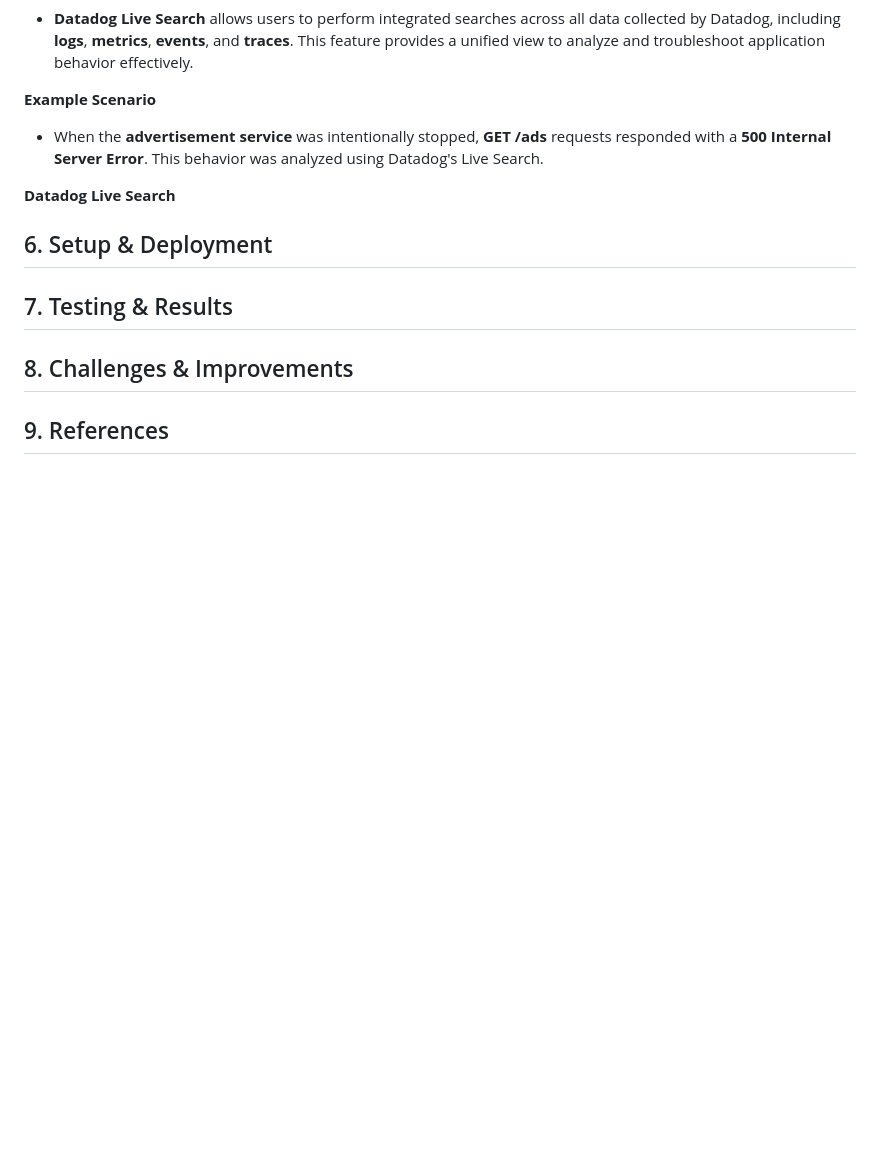
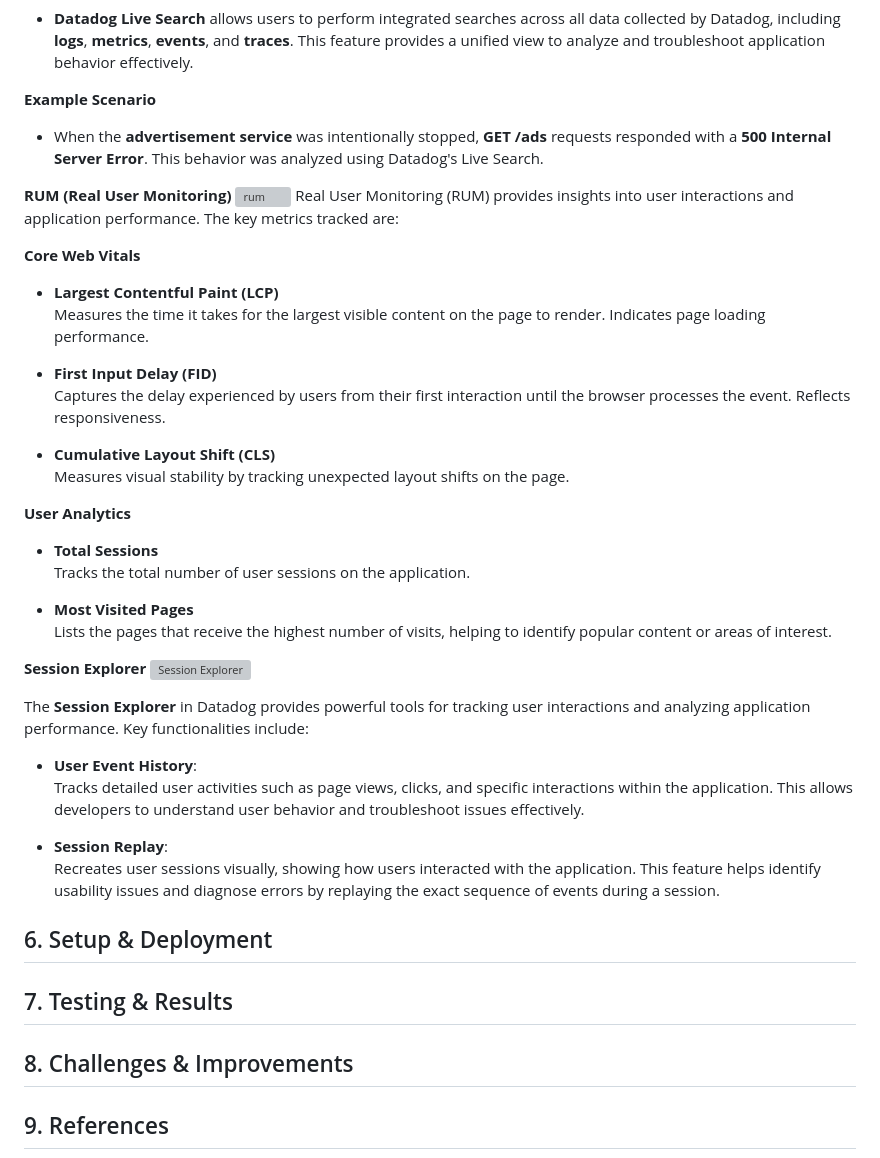
Before and after one commit to bigbany/An-MSA-Shopping-Mall-Project-Implemented-with-IaC, a Markdown page: README.md, the part around the change. Drawn GitHub-style; blank space fills up the shorter version; grey boxes are pictures that could not be loaded.

```diff
--- a/README.md
+++ b/README.md
@@ -341,7 +341,37 @@ These components work together to provide a comprehensive monitoring and alertin
 
 - When the **advertisement service** was intentionally stopped, **GET /ads** requests responded with a **500 Internal Server Error**. This behavior was analyzed using Datadog's Live Search.
 
-**Datadog Live Search**
+**RUM (Real User Monitoring)**
+<img alt="rum" width="1000" src="https://github.com/user-attachments/assets/03796b54-f211-48c1-9707-f0d48cecc974" />
+Real User Monitoring (RUM) provides insights into user interactions and application performance. The key metrics tracked are:
+
+**Core Web Vitals**
+- **Largest Contentful Paint (LCP)**
+  Measures the time it takes for the largest visible content on the page to render. Indicates page loading performance.
+
+- **First Input Delay (FID)**
+  Captures the delay experienced by users from their first interaction until the browser processes the event. Reflects responsiveness.
+
+- **Cumulative Layout Shift (CLS)**
+  Measures visual stability by tracking unexpected layout shifts on the page.
+
+**User Analytics**
+- **Total Sessions**
+  Tracks the total number of user sessions on the application.
+
+- **Most Visited Pages**
+  Lists the pages that receive the highest number of visits, helping to identify popular content or areas of interest.
+
+**Session Explorer**
+<img alt="Session Explorer" width="1000" src="https://github.com/user-attachments/assets/9979353d-5bcc-4d2b-9937-7e3991f17ea0" />
+
+The **Session Explorer** in Datadog provides powerful tools for tracking user interactions and analyzing application performance. Key functionalities include:
+
+- **User Event History**:
+  Tracks detailed user activities such as page views, clicks, and specific interactions within the application. This allows developers to understand user behavior and troubleshoot issues effectively.
+
+- **Session Replay**:
+  Recreates user sessions visually, showing how users interacted with the application. This feature helps identify usability issues and diagnose errors by replaying the exact sequence of events during a session.
 
 
 ## 6. Setup & Deployment
```
